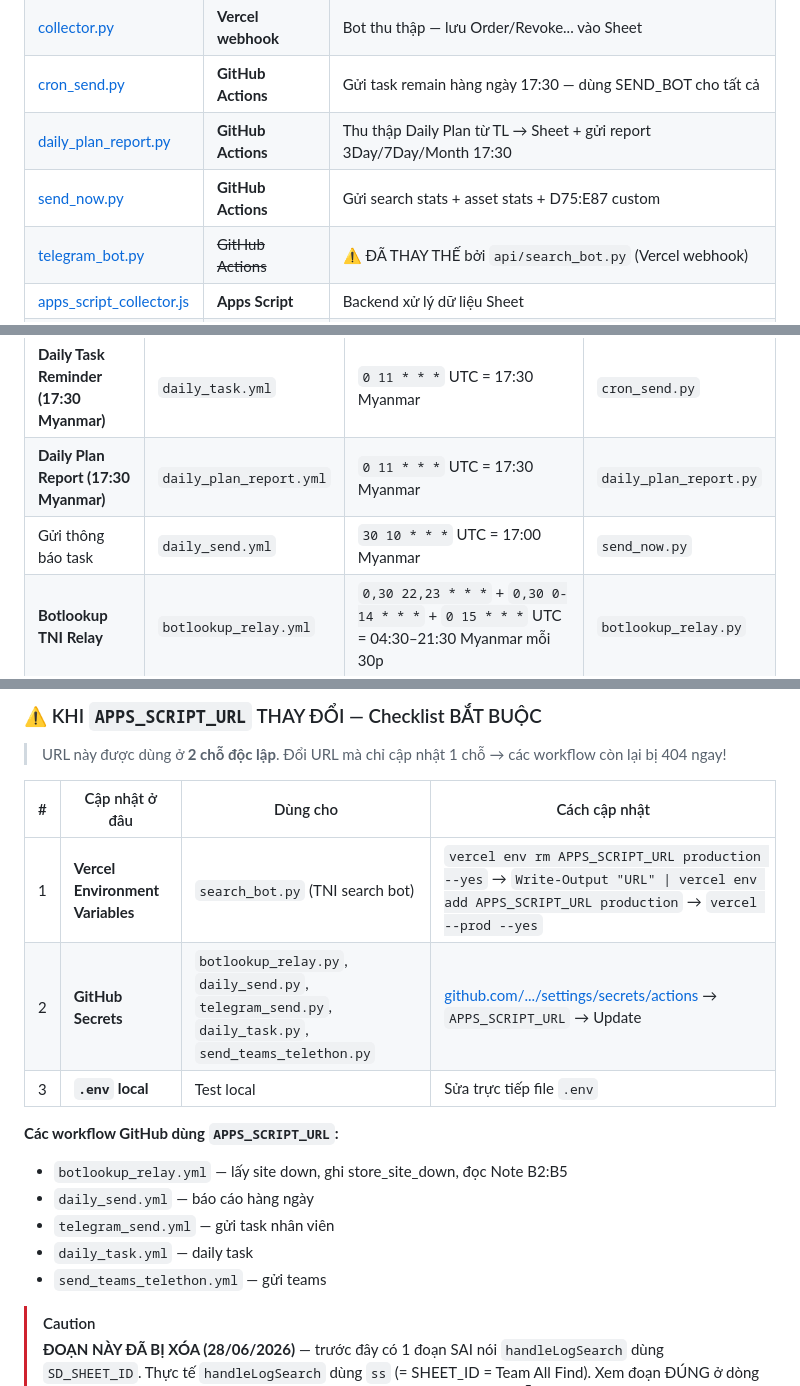
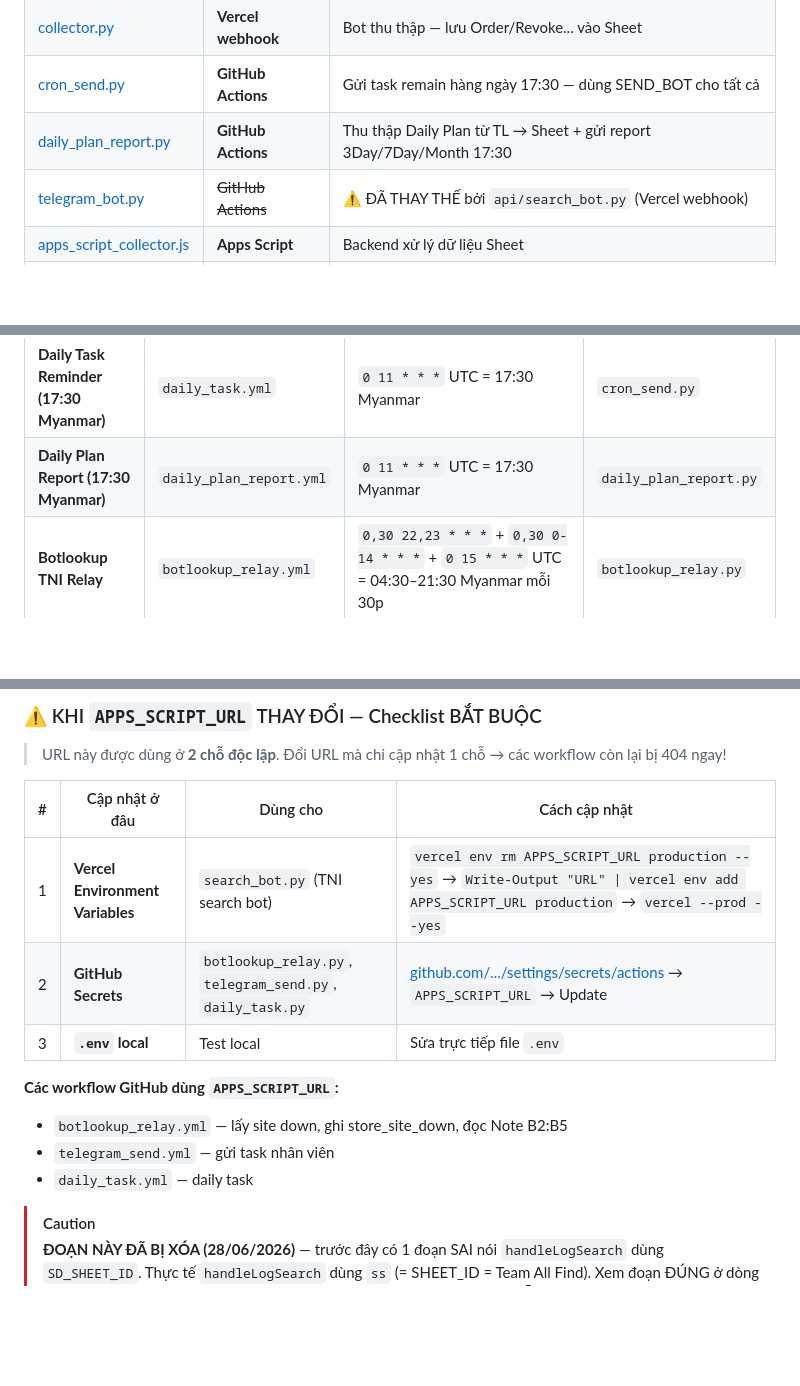
Before and after one commit to MON6879/tni-sitedown-relay, a Markdown page: system_map.md, 3 parts joined by grey strips. Drawn GitHub-style; blank space fills up the shorter version.

```diff
--- a/system_map.md
+++ b/system_map.md
@@ -100,7 +100,6 @@ Trong `apps_script_collector.js`:
 | [collector.py](file:///d:/6.%20AI/1.%20QLTC/Task%20and%20WO/api/collector.py) | **Vercel webhook** | Bot thu thập — lưu Order/Revoke... vào Sheet |
 | [cron_send.py](file:///d:/6.%20AI/1.%20QLTC/Task%20and%20WO/cron_send.py) | **GitHub Actions** | Gửi task remain hàng ngày 17:30 — dùng SEND_BOT cho tất cả |
 | [daily_plan_report.py](file:///d:/6.%20AI/1.%20QLTC/Task%20and%20WO/daily_plan_report.py) | **GitHub Actions** | Thu thập Daily Plan từ TL → Sheet + gửi report 3Day/7Day/Month 17:30 |
-| [send_now.py](file:///d:/6.%20AI/1.%20QLTC/Task%20and%20WO/send_now.py) | **GitHub Actions** | Gửi search stats + asset stats + D75:E87 custom |
 | [telegram_bot.py](file:///d:/6.%20AI/1.%20QLTC/Task%20and%20WO/telegram_bot.py) | ~~GitHub Actions~~ | ⚠️ ĐÃ THAY THẾ bởi `api/search_bot.py` (Vercel webhook) |
 | [apps_script_collector.js](file:///d:/6.%20AI/1.%20QLTC/Task%20and%20WO/apps_script_collector.js) | **Apps Script** | Backend xử lý dữ liệu Sheet |
 | [auto_copy_processor.js](file:///d:/6.%20AI/1.%20QLTC/Task%20and%20WO/auto_copy_processor.js) | **Apps Script** | Tự động xử lý Copy-Paste & Xóa dòng theo file Config lúc 22:00 |
@@ -137,7 +136,6 @@ Trong `apps_script_collector.js`:
 |---|---|---|---|
 | **Daily Task Reminder (17:30 Myanmar)** | `daily_task.yml` | `0 11 * * *` UTC = 17:30 Myanmar | `cron_send.py` |
 | **Daily Plan Report (17:30 Myanmar)** | `daily_plan_report.yml` | `0 11 * * *` UTC = 17:30 Myanmar | `daily_plan_report.py` |
-| Gửi thông báo task | `daily_send.yml` | `30 10 * * *` UTC = 17:00 Myanmar | `send_now.py` |
 | **Botlookup TNI Relay** | `botlookup_relay.yml` | `0,30 22,23 * * *` + `0,30 0-14 * * *` + `0 15 * * *` UTC = 04:30–21:30 Myanmar mỗi 30p | `botlookup_relay.py` |
 | ~~TNI Search Bot 24/7~~ | `tni_search_bot.yml` | **⚠️ ĐÃ TẮT** — chuyển sang Vercel webhook (`api/search_bot.py`) | ~~`telegram_bot.py`~~ |
 | ~~Telegram Daily Send~~ | `telegram_send.yml` | **⚠️ ĐÃ TẮT** — cron cũ `30 17` UTC = 00:00 Myanmar (SAI) | ~~`cron_send.py`~~ |
@@ -504,15 +502,13 @@ SAI:   clasp deploy                 ← tạo deployment mới chưa có quyền
 | # | Cập nhật ở đâu | Dùng cho | Cách cập nhật |
 |---|---|---|---|
 | 1 | **Vercel Environment Variables** | `search_bot.py` (TNI search bot) | `vercel env rm APPS_SCRIPT_URL production --yes` → `Write-Output "URL" \| vercel env add APPS_SCRIPT_URL production` → `vercel --prod --yes` |
-| 2 | **GitHub Secrets** | `botlookup_relay.py`, `daily_send.py`, `telegram_send.py`, `daily_task.py`, `send_teams_telethon.py` | [github.com/.../settings/secrets/actions](https://github.com/phonghdpxd-cmd/tni-bot/settings/secrets/actions) → `APPS_SCRIPT_URL` → Update |
+| 2 | **GitHub Secrets** | `botlookup_relay.py`, `telegram_send.py`, `daily_task.py` | [github.com/.../settings/secrets/actions](https://github.com/phonghdpxd-cmd/tni-bot/settings/secrets/actions) → `APPS_SCRIPT_URL` → Update |
 | 3 | **`.env` local** | Test local | Sửa trực tiếp file `.env` |
 
 **Các workflow GitHub dùng `APPS_SCRIPT_URL`:**
 - `botlookup_relay.yml` — lấy site down, ghi store_site_down, đọc Note B2:B5
-- `daily_send.yml` — báo cáo hàng ngày
 - `telegram_send.yml` — gửi task nhân viên
 - `daily_task.yml` — daily task
-- `send_teams_telethon.yml` — gửi teams
 
 
 
```
Also changed, not shown: PROMPT_RUNBOOK.md (+3 -7 lines), backup_context_29062026.md (added, +55 -0 lines).
